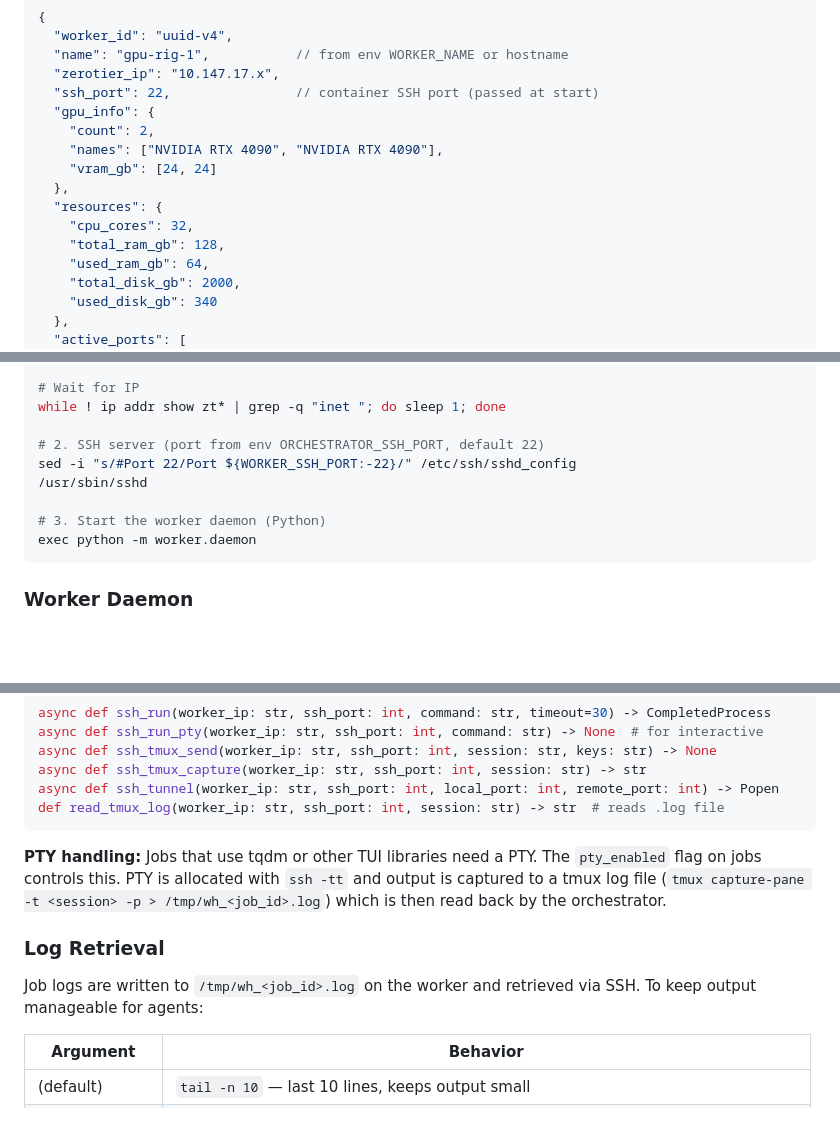
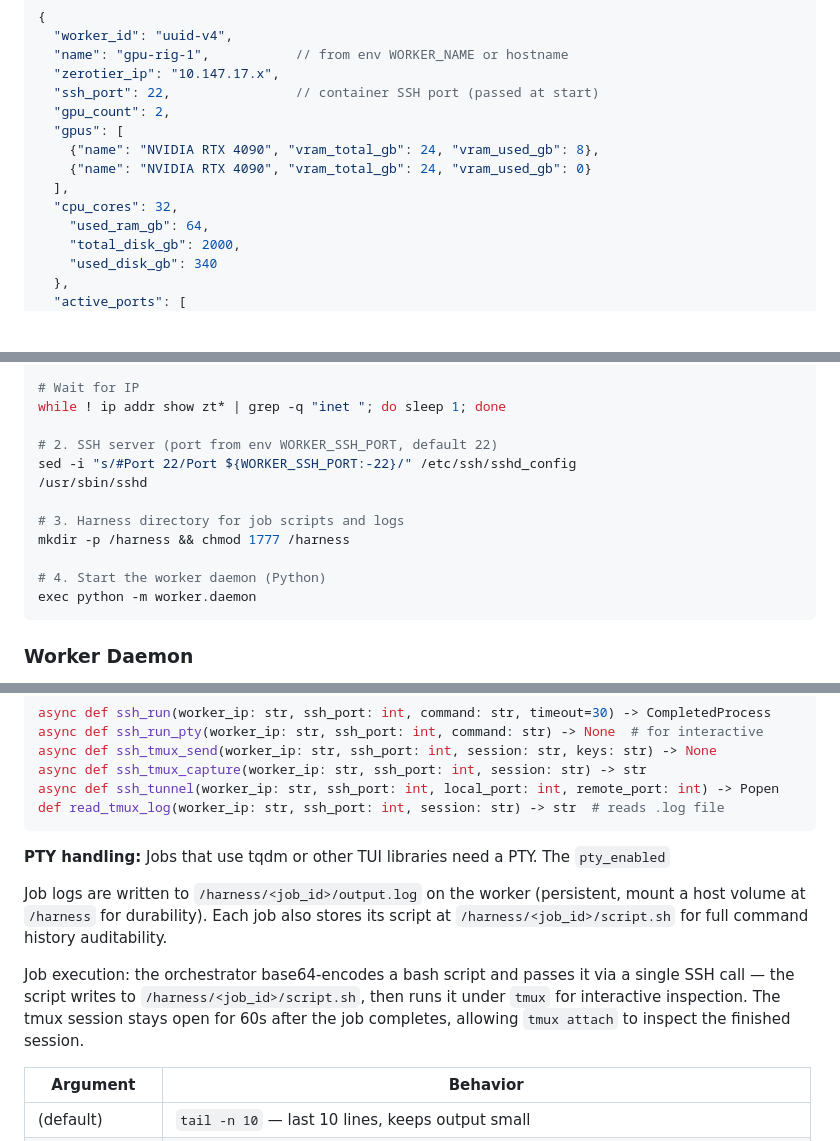
Before and after one commit to xeTaiz/worker-harness, a Markdown page: specs/SPEC.md, 3 parts joined by grey strips. Rendered like a GitHub page; blank space fills up the shorter version.

Commit message:
update speck

````diff
--- a/SPEC.md
+++ b/specs/SPEC.md
@@ -90,14 +90,12 @@ Payload:
   "name": "gpu-rig-1",           // from env WORKER_NAME or hostname
   "zerotier_ip": "10.147.17.x",
   "ssh_port": 22,                // container SSH port (passed at start)
-  "gpu_info": {
-    "count": 2,
-    "names": ["NVIDIA RTX 4090", "NVIDIA RTX 4090"],
-    "vram_gb": [24, 24]
-  },
-  "resources": {
-    "cpu_cores": 32,
-    "total_ram_gb": 128,
+  "gpu_count": 2,
+  "gpus": [
+    {"name": "NVIDIA RTX 4090", "vram_total_gb": 24, "vram_used_gb": 8},
+    {"name": "NVIDIA RTX 4090", "vram_total_gb": 24, "vram_used_gb": 0}
+  ],
+  "cpu_cores": 32,
     "used_ram_gb": 64,
     "total_disk_gb": 2000,
     "used_disk_gb": 340
@@ -155,11 +155,14 @@ zerotier-one join "$ZEROTIER_NETWORK_ID"
 # Wait for IP
 while ! ip addr show zt* | grep -q "inet "; do sleep 1; done
 
-# 2. SSH server (port from env ORCHESTRATOR_SSH_PORT, default 22)
+# 2. SSH server (port from env WORKER_SSH_PORT, default 22)
 sed -i "s/#Port 22/Port ${WORKER_SSH_PORT:-22}/" /etc/ssh/sshd_config
 /usr/sbin/sshd
 
-# 3. Start the worker daemon (Python)
+# 3. Harness directory for job scripts and logs
+mkdir -p /harness && chmod 1777 /harness
+
+# 4. Start the worker daemon (Python)
 exec python -m worker.daemon
 ```
 
@@ -286,14 +292,15 @@ def read_tmux_log(worker_ip: str, ssh_port: int, session: str) -> str  # reads .
 ```
 
 **PTY handling:** Jobs that use tqdm or other TUI libraries need a PTY. The `pty_enabled`
-flag on jobs controls this. PTY is allocated with `ssh -tt` and output is captured to a
-tmux log file (`tmux capture-pane -t <session> -p > /tmp/wh_<job_id>.log`) which is then
-read back by the orchestrator.
 
-### Log Retrieval
+Job logs are written to `/harness/<job_id>/output.log` on the worker (persistent,
+mount a host volume at `/harness` for durability). Each job also stores its script
+at `/harness/<job_id>/script.sh` for full command history auditability.
 
-Job logs are written to `/tmp/wh_<job_id>.log` on the worker and retrieved via SSH.
-To keep output manageable for agents:
+Job execution: the orchestrator base64-encodes a bash script and passes it via a
+single SSH call — the script writes to `/harness/<job_id>/script.sh`, then runs it
+under `tmux` for interactive inspection. The tmux session stays open for 60s after
+the job completes, allowing `tmux attach` to inspect the finished session.
 
 | Argument | Behavior |
 |----------|----------|
````
Also changed, not shown: other parts of specs/SPEC.md (+6 -1 lines).
